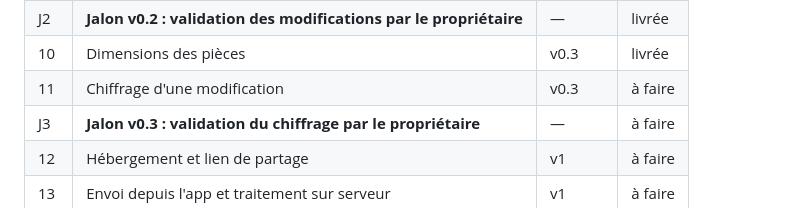
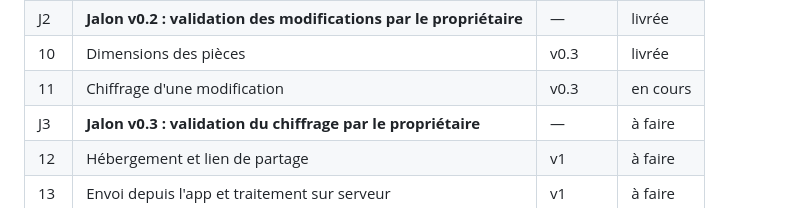
Before and after one commit to Daims-daims/visite360, a Markdown page: PLAN.md, the part around the change. GitHub-like rendering.

Commit message:
Étape 11 : passée à « en cours »
Co-Authored-By: Claude Opus 5.5 <noreply@anthropic.com>

```diff
--- a/PLAN.md
+++ b/PLAN.md
@@ -30,7 +30,7 @@ Objectif : à partir de photos prises en tournant sur soi-même avec un téléph
 | 9 | Modification par génération d'image, en local | v0.2 | livrée |
 | J2 | **Jalon v0.2 : validation des modifications par le propriétaire** | — | livrée |
 | 10 | Dimensions des pièces | v0.3 | livrée |
-| 11 | Chiffrage d'une modification | v0.3 | à faire |
+| 11 | Chiffrage d'une modification | v0.3 | en cours |
 | J3 | **Jalon v0.3 : validation du chiffrage par le propriétaire** | — | à faire |
 | 12 | Hébergement et lien de partage | v1 | à faire |
 | 13 | Envoi depuis l'app et traitement sur serveur | v1 | à faire |
```
